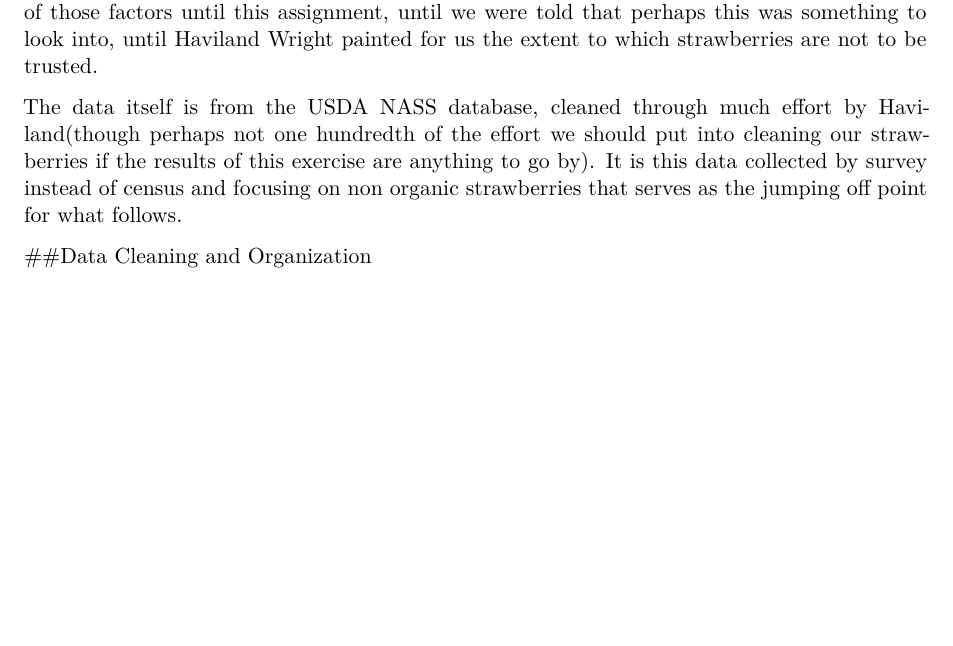
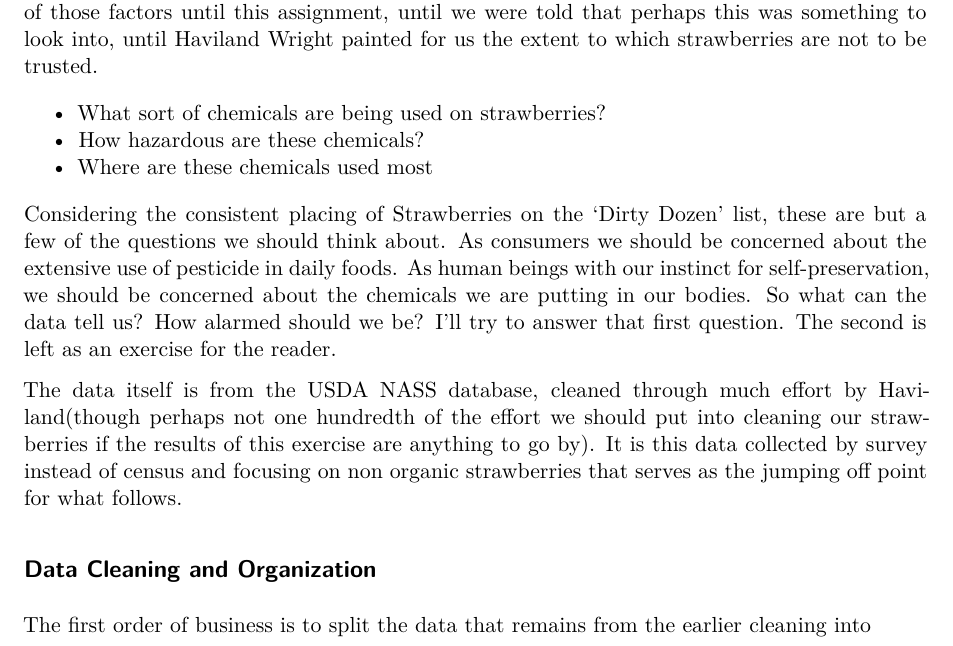
Before and after one commit to 615-Assignment-Non-HW/NASS-Strawberries, a Quarto document (Strawberries_EDA.qmd): part of the page, cut so that both start at the same text, the shorter picture padded with empty space. Rendered offline with R 4.5, knitr and Pandoc in place of Quarto, then LaTeX, with nearby package versions.

Commit message:
More changes to the EDA file

```diff
--- a/Strawberries_EDA.qmd
+++ b/Strawberries_EDA.qmd
@@ -10,6 +10,14 @@ engine: knitr
 
 When was the last time you looked at your strawberries - not just a cursory examination before you ate them, but really looked? At the labels, at the warnings and cautions and USDA certifications and the chemicals they spray on them? I had certainly never considered any of those factors until this assignment, until we were told that perhaps this was something to look into, until Haviland Wright painted for us the extent to which strawberries are not to be trusted.
 
+-   What sort of chemicals are being used on strawberries?
+-   How hazardous are these chemicals?
+-   Where are these chemicals used most
+
+Considering the consistent placing of Strawberries on the 'Dirty Dozen' list, these are but a few of the questions we should think about.  As consumers we should be concerned about the extensive use of pesticide in daily foods. As human beings with our instinct for self-preservation, we should be concerned about the chemicals we are putting in our bodies. So what can the data tell us? How alarmed should we be? I'll try to answer that first question. The second is left as an exercise for the reader.
+
 The data itself is from the USDA NASS database, cleaned through much effort by Haviland(though perhaps not one hundredth of the effort we should put into cleaning our strawberries if the results of this exercise are anything to go by). It is this data collected by survey instead of census and focusing on non organic strawberries that serves as the jumping off point for what follows.
 
-##Data Cleaning and Organization
+## Data Cleaning and Organization
+
+The first order of business is to split the data that remains from the earlier cleaning into
```
